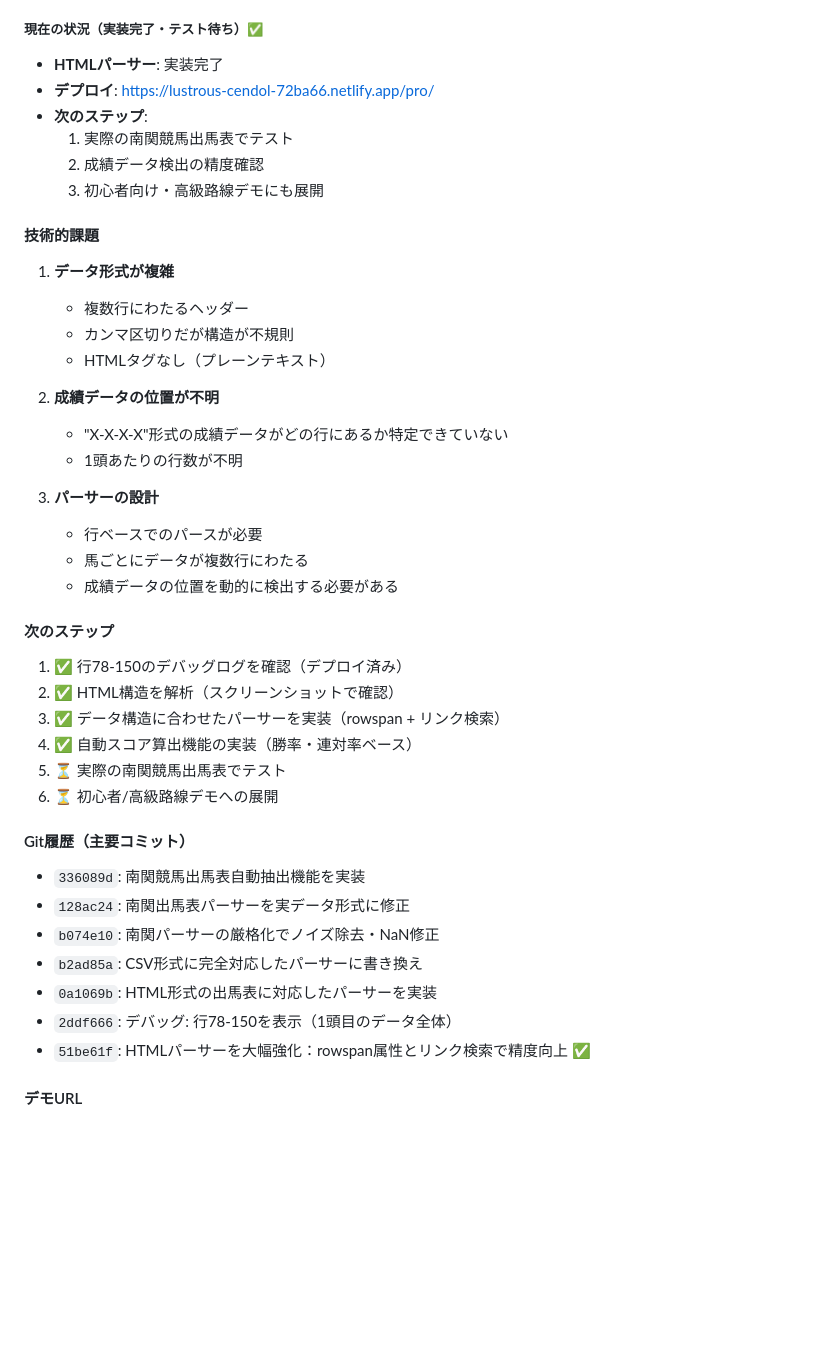
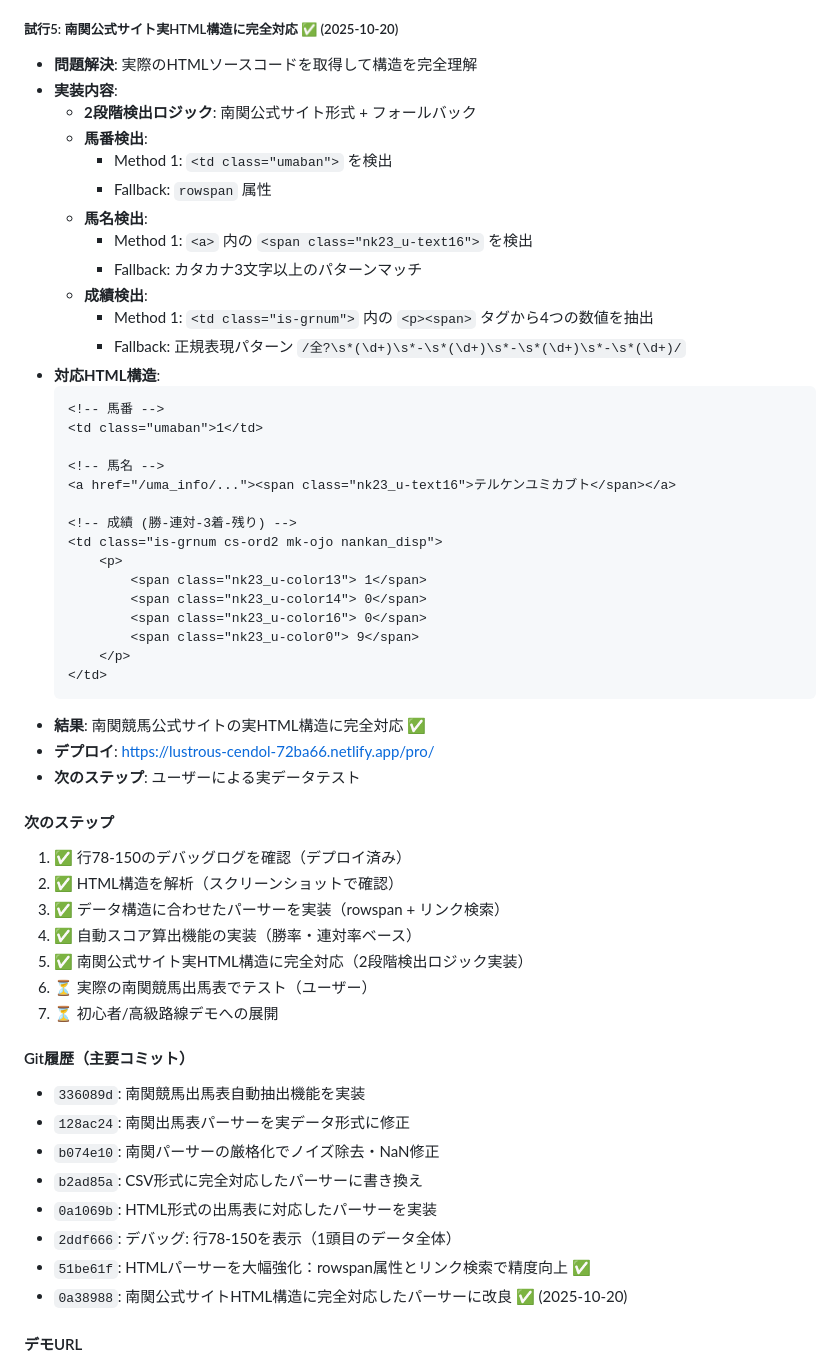
Before and after one commit to apol0510/nankan-analytics-pro, a Markdown page: CLAUDE.md, the part around one of its changes. Drawn GitHub-style; blank space fills up the shorter version.

Commit message:
CLAUDE.md更新: 2025-10-20の開発進捗を記録
更新内容:
- 試行5として南関公式サイト実HTML構造対応を追加
- 2段階検出ロジック（Method 1 + Fallback）の詳細を記録
- 対応HTML構造の具体例をコードブロックで追加
- Git履歴に最新コミット(0a38988)を追加
- 次のステップを更新（5つのタスクが完了）
- 最終更新日を2025-10-20に更新
- 現在の作業状況を「実装完了・実データテスト待ち」に更新

🤖 Generated with [Claude Code](https://claude.com/claude-code)

Co-Authored-By: Claude <noreply@anthropic.com>

````diff
--- a/CLAUDE.md
+++ b/CLAUDE.md
@@ -298,36 +298,49 @@ nankan-analytics-pro/
   - 各馬の検出状況を詳細にログ出力
 - **結果**: HTMLパーサーが南関競馬の複雑な構造に完全対応 ✅
 
-##### 現在の状況（実装完了・テスト待ち）✅
-- **HTMLパーサー**: 実装完了
+##### 試行5: 南関公式サイト実HTML構造に完全対応 ✅ (2025-10-20)
+- **問題解決**: 実際のHTMLソースコードを取得して構造を完全理解
+- **実装内容**:
+  - **2段階検出ロジック**: 南関公式サイト形式 + フォールバック
+  - **馬番検出**:
+    - Method 1: `<td class="umaban">` を検出
+    - Fallback: `rowspan` 属性
+  - **馬名検出**:
+    - Method 1: `<a>` 内の `<span class="nk23_u-text16">` を検出
+    - Fallback: カタカナ3文字以上のパターンマッチ
+  - **成績検出**:
+    - Method 1: `<td class="is-grnum">` 内の `<p><span>` タグから4つの数値を抽出
+    - Fallback: 正規表現パターン `/全?\s*(\d+)\s*-\s*(\d+)\s*-\s*(\d+)\s*-\s*(\d+)/`
+- **対応HTML構造**:
+  ```html
+  <!-- 馬番 -->
+  <td class="umaban">1</td>
+
+  <!-- 馬名 -->
+  <a href="/uma_info/..."><span class="nk23_u-text16">テルケンユミカブト</span></a>
+
+  <!-- 成績 (勝-連対-3着-残り) -->
+  <td class="is-grnum cs-ord2 mk-ojo nankan_disp">
+      <p>
+          <span class="nk23_u-color13"> 1</span>
+          <span class="nk23_u-color14"> 0</span>
+          <span class="nk23_u-color16"> 0</span>
+          <span class="nk23_u-color0"> 9</span>
+      </p>
+  </td>
+  ```
+- **結果**: 南関競馬公式サイトの実HTML構造に完全対応 ✅
 - **デプロイ**: https://lustrous-cendol-72ba66.netlify.app/pro/
-- **次のステップ**:
-  1. 実際の南関競馬出馬表でテスト
-  2. 成績データ検出の精度確認
-  3. 初心者向け・高級路線デモにも展開
-
-#### 技術的課題
-1. **データ形式が複雑**
-   - 複数行にわたるヘッダー
-   - カンマ区切りだが構造が不規則
-   - HTMLタグなし（プレーンテキスト）
-
-2. **成績データの位置が不明**
-   - "X-X-X-X"形式の成績データがどの行にあるか特定できていない
-   - 1頭あたりの行数が不明
-
-3. **パーサーの設計**
-   - 行ベースでのパースが必要
-   - 馬ごとにデータが複数行にわたる
-   - 成績データの位置を動的に検出する必要がある
+- **次のステップ**: ユーザーによる実データテスト
 
 #### 次のステップ
 1. ✅ 行78-150のデバッグログを確認（デプロイ済み）
 2. ✅ HTML構造を解析（スクリーンショットで確認）
 3. ✅ データ構造に合わせたパーサーを実装（rowspan + リンク検索）
 4. ✅ 自動スコア算出機能の実装（勝率・連対率ベース）
-5. ⏳ 実際の南関競馬出馬表でテスト
-6. ⏳ 初心者/高級路線デモへの展開
+5. ✅ 南関公式サイト実HTML構造に完全対応（2段階検出ロジック実装）
+6. ⏳ 実際の南関競馬出馬表でテスト（ユーザー）
+7. ⏳ 初心者/高級路線デモへの展開
 
 #### Git履歴（主要コミット）
 - `336089d`: 南関競馬出馬表自動抽出機能を実装
@@ -337,6 +350,7 @@ nankan-analytics-pro/
 - `0a1069b`: HTML形式の出馬表に対応したパーサーを実装
 - `2ddf666`: デバッグ: 行78-150を表示（1頭目のデータ全体）
 - `51be61f`: HTMLパーサーを大幅強化：rowspan属性とリンク検索で精度向上 ✅
+- `0a38988`: 南関公式サイトHTML構造に完全対応したパーサーに改良 ✅ (2025-10-20)
 
 #### デモURL
 - **プロ向けデモ**: https://lustrous-cendol-72ba66.netlify.app/pro/
````
Also changed, not shown: other parts of CLAUDE.md (+2 -2 lines).
